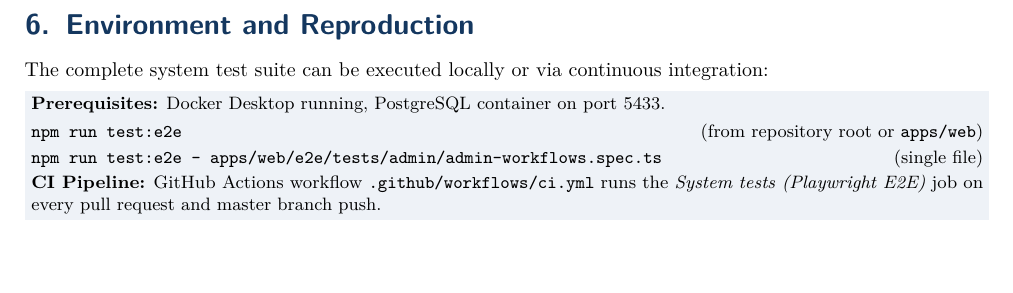
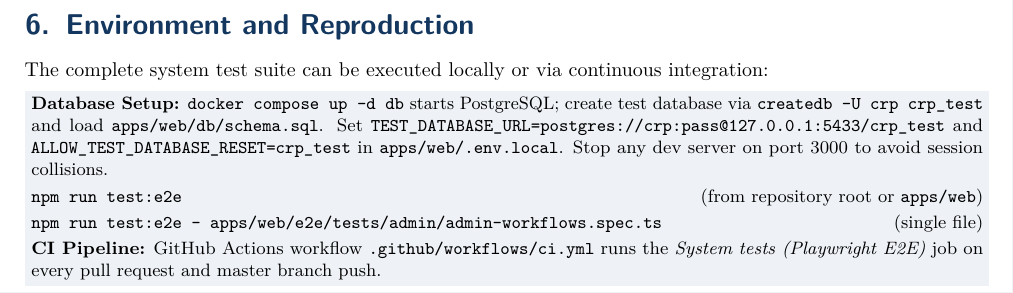
Before and after one commit to CS455-Carpooling/Campus_Ridepooling_Automation, a LaTeX document (Deliverables/D3/System_Test_Report/main.tex): part of page 3 of 3, cut so that both start at the same text, the shorter picture padded with empty space. Compiled offline with pdfLaTeX.

Commit message:
docs(e2e): document complete database setup and test server port configuration

```diff
--- a/Deliverables/D3/System_Test_Report/main.tex
+++ b/Deliverables/D3/System_Test_Report/main.tex
@@ -75,7 +75,7 @@ During system test development, several subtle cross-layer interaction behaviors
 
 The complete system test suite can be executed locally or via continuous integration:
 \keybox{\small
-\textbf{Prerequisites:} Docker Desktop running, PostgreSQL container on port 5433.\\[3pt]
+\textbf{Database Setup:} \texttt{docker compose up -d db} starts PostgreSQL; create test database via \texttt{createdb -U crp crp\_test} and load \texttt{apps/web/db/schema.sql}. Set \texttt{TEST\_DATABASE\_URL=postgres://crp:pass@127.0.0.1:5433/crp\_test} and \texttt{ALLOW\_TEST\_DATABASE\_RESET=crp\_test} in \texttt{apps/web/.env.local}. Stop any dev server on port 3000 to avoid session collisions.\\[3pt]
 \texttt{npm run test:e2e}\hfill (from repository root or \texttt{apps/web})\\[2pt]
 \texttt{npm run test:e2e -- apps/web/e2e/tests/admin/admin-workflows.spec.ts}\hfill (single file)\\[2pt]
 \textbf{CI Pipeline:} GitHub Actions workflow \texttt{.github/workflows/ci.yml} runs the \textit{System tests (Playwright E2E)} job on every pull request and master branch push.
```
Also changed, not shown: Deliverables/D3/System_Test_Report/README.md, apps/web/e2e/README.md.
